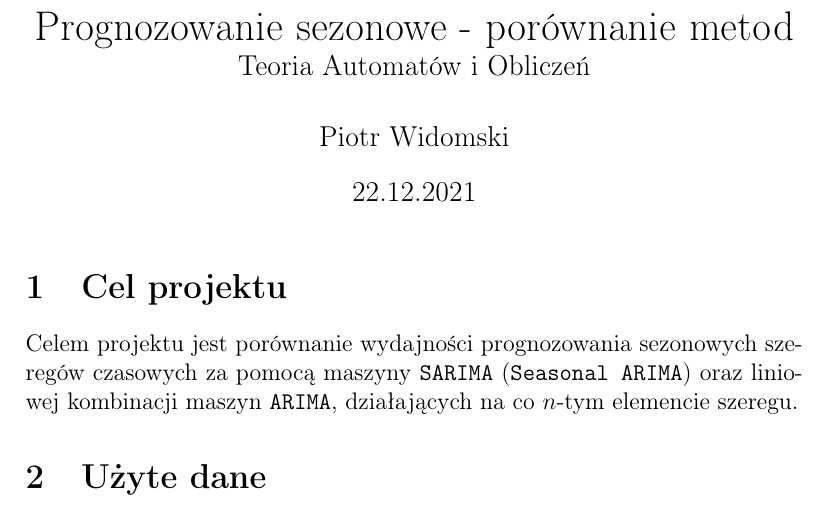
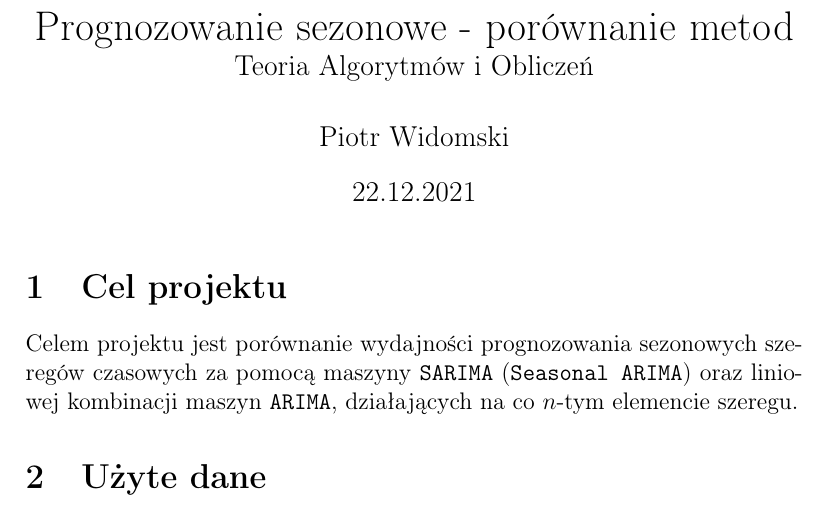
Before and after one commit to VenMolom/Sarima, a LaTeX document (docs/doc.tex): part of page 1 of 4, cut so that both start at the same text. The pictures show the PDF file docs/doc.pdf that the author committed with the source.

Commit message:
fix title

```diff
--- a/docs/doc.tex
+++ b/docs/doc.tex
@@ -15,7 +15,7 @@
 \usepackage{hyperref}
 
 \title{Prognozowanie sezonowe - porównanie metod \\
-    \large Teoria Automatów i Obliczeń \\}
+    \large Teoria Algorytmów i Obliczeń \\}
 \author{Piotr Widomski}
 \date{22.12.2021}
 
```
Also changed, not shown: docs/doc.pdf.
